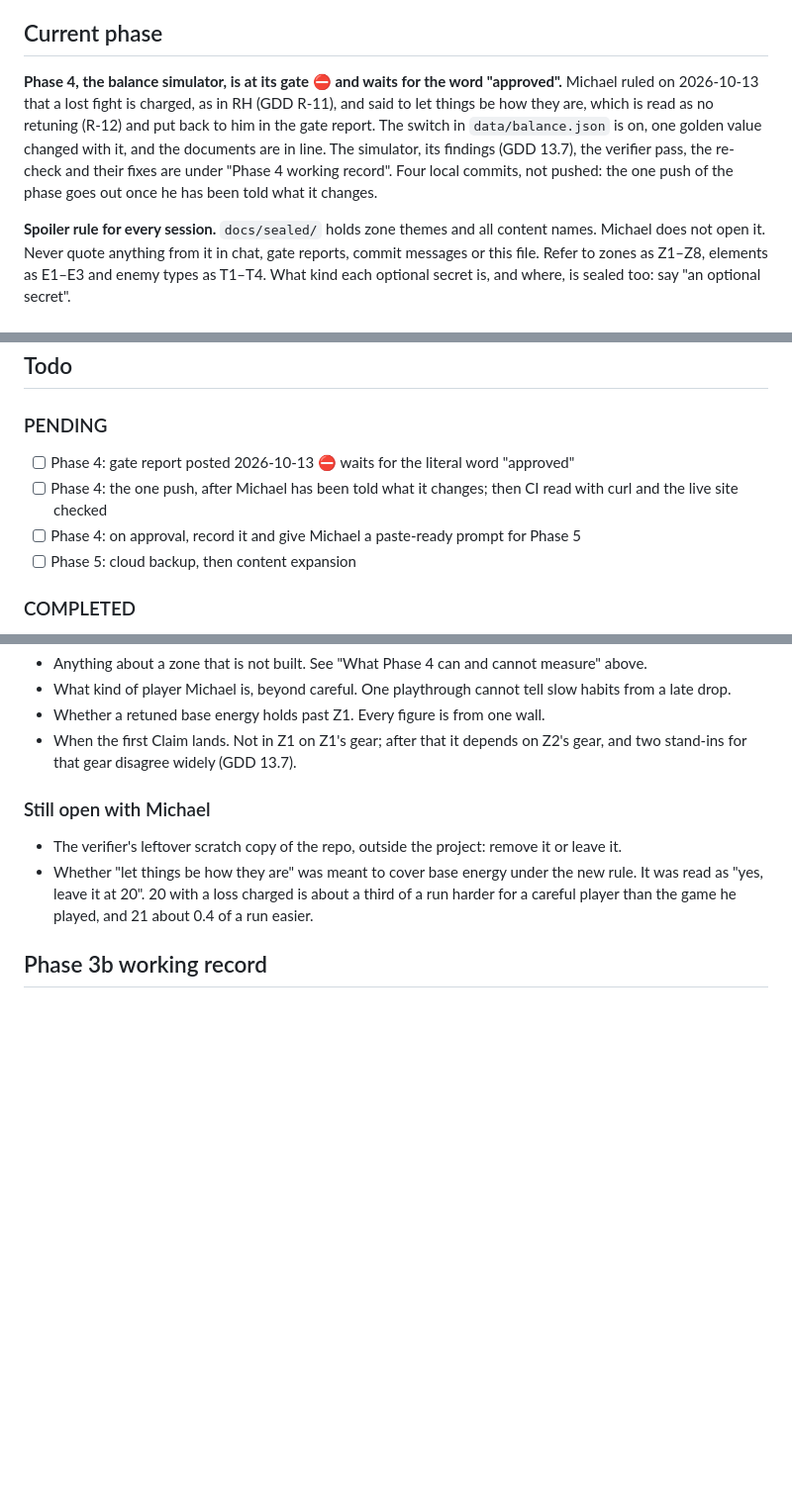
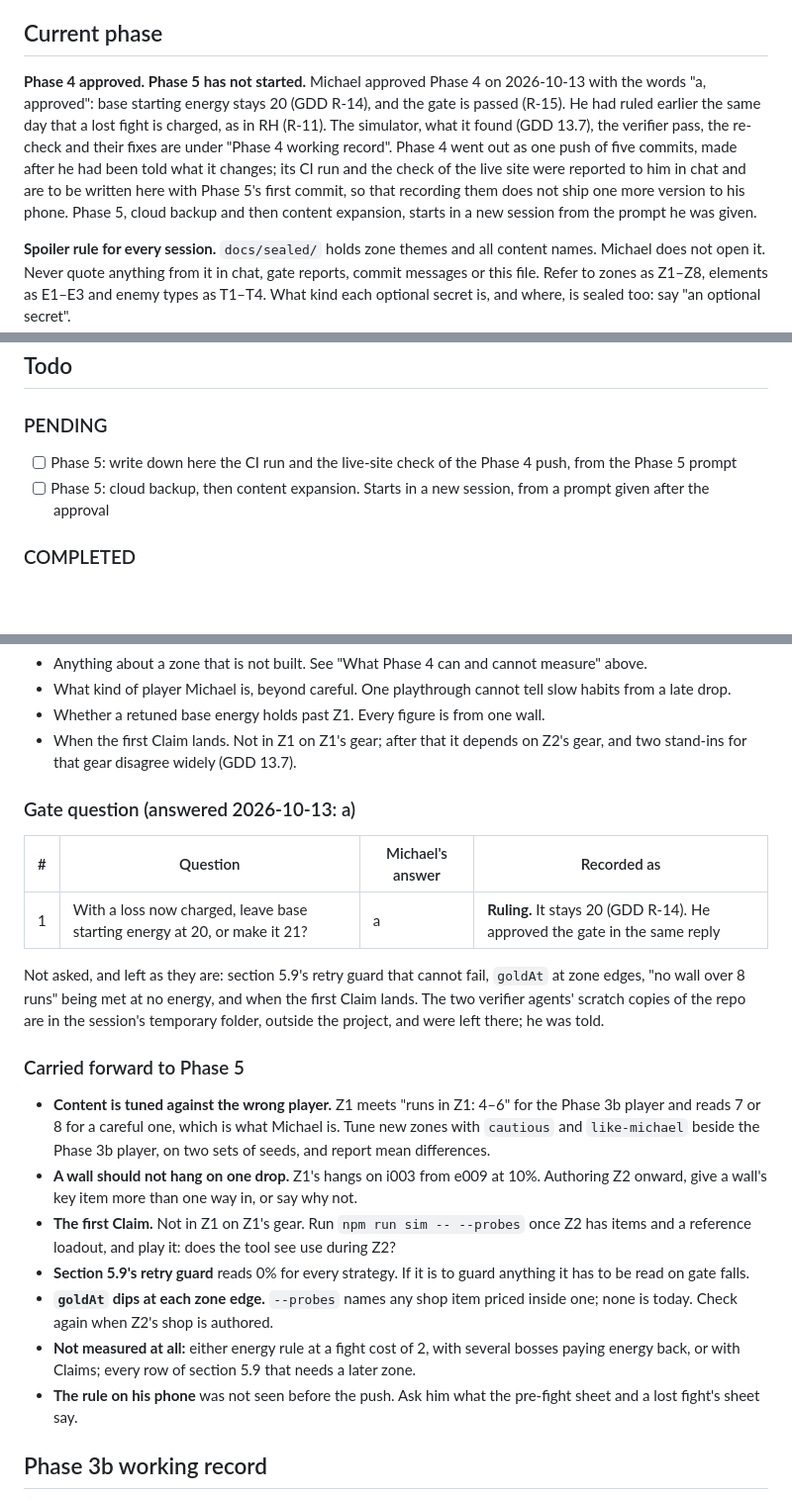
Before and after one commit to farther-still/farther-still.github.io, a Markdown page: docs/STATUS.md, 3 parts joined by grey strips. Shown at 99% size. GitHub-like rendering; blank space fills up the shorter version.

Commit message:
Phase 4: approved; base energy stays 20 (GDD R-14, R-15)
Michael's answer to the gate question and his approval, recorded in GDD 13.7 and STATUS, with what is carried forward to Phase 5. Documents only.

Co-Authored-By: Claude Opus 5.5 <noreply@anthropic.com>

```diff
--- a/docs/STATUS.md
+++ b/docs/STATUS.md
@@ -4,7 +4,7 @@ Re-read this file at the start of every session and every work cycle. Update it
 
 ## Current phase
 
-**Phase 4, the balance simulator, is at its gate ⛔ and waits for the word "approved".** Michael ruled on 2026-10-13 that a lost fight is charged, as in RH (GDD R-11), and said to let things be how they are, which is read as no retuning (R-12) and put back to him in the gate report. The switch in `data/balance.json` is on, one golden value changed with it, and the documents are in line. The simulator, its findings (GDD 13.7), the verifier pass, the re-check and their fixes are under "Phase 4 working record". Four local commits, not pushed: the one push of the phase goes out once he has been told what it changes.
+**Phase 4 approved. Phase 5 has not started.** Michael approved Phase 4 on 2026-10-13 with the words "a, approved": base starting energy stays 20 (GDD R-14), and the gate is passed (R-15). He had ruled earlier the same day that a lost fight is charged, as in RH (R-11). The simulator, what it found (GDD 13.7), the verifier pass, the re-check and their fixes are under "Phase 4 working record". Phase 4 went out as one push of five commits, made after he had been told what it changes; its CI run and the check of the live site were reported to him in chat and are to be written here with Phase 5's first commit, so that recording them does not ship one more version to his phone. Phase 5, cloud backup and then content expansion, starts in a new session from the prompt he was given.
 
 **Spoiler rule for every session.** `docs/sealed/` holds zone themes and all content names. Michael does not open it. Never quote anything from it in chat, gate reports, commit messages or this file. Refer to zones as Z1–Z8, elements as E1–E3 and enemy types as T1–T4. What kind each optional secret is, and where, is sealed too: say "an optional secret".
 
@@ -52,10 +52,8 @@ Result: 1, 2, 4, 5 and 6 PASS on the laptop, with the evidence under "Phase 3b w
 
 ### PENDING
 
-- [ ] Phase 4: gate report posted 2026-10-13 ⛔ waits for the literal word "approved"
-- [ ] Phase 4: the one push, after Michael has been told what it changes; then CI read with curl and the live site checked
-- [ ] Phase 4: on approval, record it and give Michael a paste-ready prompt for Phase 5
-- [ ] Phase 5: cloud backup, then content expansion
+- [ ] Phase 5: write down here the CI run and the live-site check of the Phase 4 push, from the Phase 5 prompt
+- [ ] Phase 5: cloud backup, then content expansion. Starts in a new session, from a prompt given after the approval
 
 ### COMPLETED
 
@@ -194,10 +194,23 @@ Verified on the laptop after the change:
 - Whether a retuned base energy holds past Z1. Every figure is from one wall.
 - When the first Claim lands. Not in Z1 on Z1's gear; after that it depends on Z2's gear, and two stand-ins for that gear disagree widely (GDD 13.7).
 
-### Still open with Michael
+### Gate question (answered 2026-10-13: a)
 
-- The verifier's leftover scratch copy of the repo, outside the project: remove it or leave it.
-- Whether "let things be how they are" was meant to cover base energy under the new rule. It was read as "yes, leave it at 20". 20 with a loss charged is about a third of a run harder for a careful player than the game he played, and 21 about 0.4 of a run easier.
+| # | Question | Michael's answer | Recorded as |
+|---|---|---|---|
+| 1 | With a loss now charged, leave base starting energy at 20, or make it 21? | a | **Ruling.** It stays 20 (GDD R-14). He approved the gate in the same reply |
+
+Not asked, and left as they are: section 5.9's retry guard that cannot fail, `goldAt` at zone edges, "no wall over 8 runs" being met at no energy, and when the first Claim lands. The two verifier agents' scratch copies of the repo are in the session's temporary folder, outside the project, and were left there; he was told.
+
+### Carried forward to Phase 5
+
+- **Content is tuned against the wrong player.** Z1 meets "runs in Z1: 4–6" for the Phase 3b player and reads 7 or 8 for a careful one, which is what Michael is. Tune new zones with `cautious` and `like-michael` beside the Phase 3b player, on two sets of seeds, and report mean differences.
+- **A wall should not hang on one drop.** Z1's hangs on i003 from e009 at 10%. Authoring Z2 onward, give a wall's key item more than one way in, or say why not.
+- **The first Claim.** Not in Z1 on Z1's gear. Run `npm run sim -- --probes` once Z2 has items and a reference loadout, and play it: does the tool see use during Z2?
+- **Section 5.9's retry guard** reads 0% for every strategy. If it is to guard anything it has to be read on gate falls.
+- **`goldAt` dips at each zone edge.** `--probes` names any shop item priced inside one; none is today. Check again when Z2's shop is authored.
+- **Not measured at all:** either energy rule at a fight cost of 2, with several bosses paying energy back, or with Claims; every row of section 5.9 that needs a later zone.
+- **The rule on his phone** was not seen before the push. Ask him what the pre-fight sheet and a lost fight's sheet say.
 
 ## Phase 3b working record
 
```
Also changed, not shown: other parts of docs/STATUS.md (+6 -4 lines), docs/GDD.md (+3 -1 lines).
